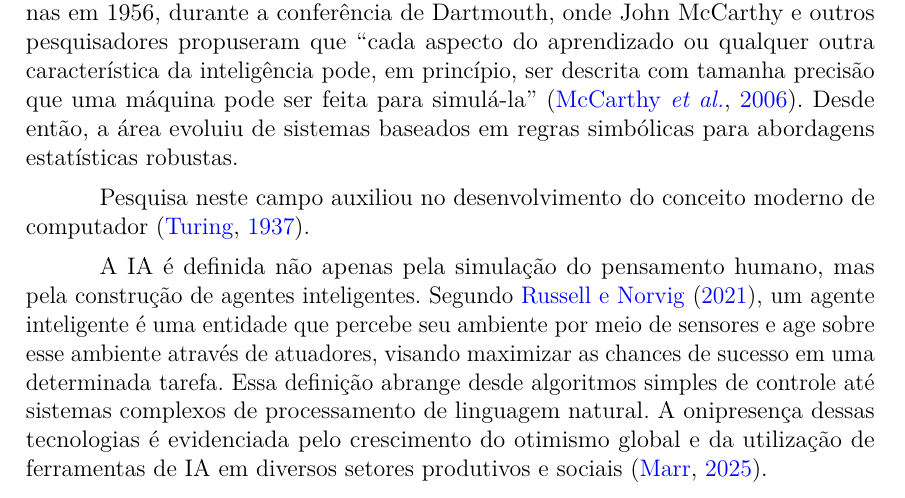
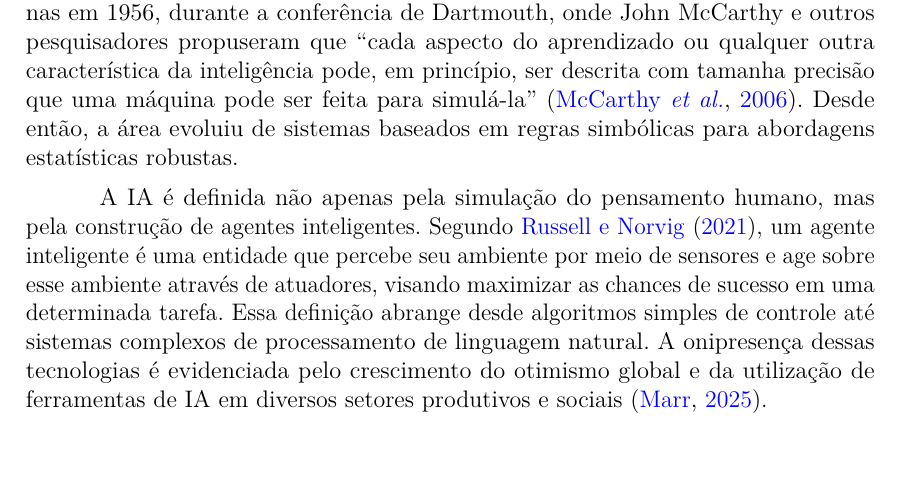
Before and after one commit to gbr-ufs/mtpc, a LaTeX thesis (src/main.tex): part of page 6 of 28, cut so that both start at the same text, the shorter picture padded with empty space. Compiled offline with pdfLaTeX.

Commit message:
fix(inteligência artificial): comentar parágrafo incompleto

```diff
--- a/src/main.tex
+++ b/src/main.tex
@@ -144,7 +144,8 @@ Como LLMs são uma nova e popular tecnologia \parencite{openai_funding_2025}, to
 
 A Inteligência Artificial precede a própria consolidação da computação moderna. Em seu trabalho seminal de 1950, Alan Turing propôs a questão: \enquote{podem as máquinas pensar?}, estabelecendo o \enquote{Jogo da Imitação} (posteriormente conhecido como \enquote{Teste de Turing}) como um critério operacional para a inteligência \cite{turing_computing_1950}. No entanto, o termo \enquote{Inteligência Artificial} foi formalmente cunhado apenas em 1956, durante a conferência de Dartmouth, onde John McCarthy e outros pesquisadores propuseram que \textquote{cada aspecto do aprendizado ou qualquer outra característica da inteligência pode, em princípio, ser descrita com tamanha precisão que uma máquina pode ser feita para simulá-la} \cite{mccarthy_proposal_2006}. Desde então, a área evoluiu de sistemas baseados em regras simbólicas para abordagens estatísticas robustas.
 
-Pesquisa neste campo auxiliou no desenvolvimento do conceito moderno de computador \cite{turingComputableNumbersApplication1937}.
+% Por favor, alguém complete isso.
+% Pesquisa neste campo auxiliou no desenvolvimento do conceito moderno de computador \cite{turingComputableNumbersApplication1937}.
 
 A IA é definida não apenas pela simulação do pensamento humano, mas pela construção de agentes inteligentes. Segundo \textcite{russell_artificial_2021}, um agente inteligente é uma entidade que percebe seu ambiente por meio de sensores e age sobre esse ambiente através de atuadores, visando maximizar as chances de sucesso em uma determinada tarefa. Essa definição abrange desde algoritmos simples de controle até sistemas complexos de processamento de linguagem natural. A onipresença dessas tecnologias é evidenciada pelo crescimento do otimismo global e da utilização de ferramentas de IA em diversos setores produtivos e sociais \cite{google_global_2025}.
 
```
